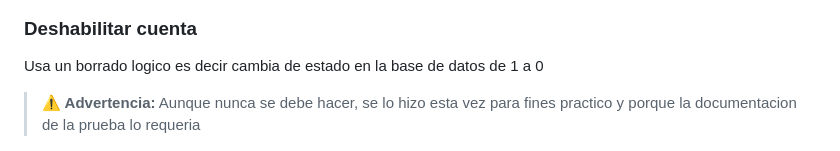
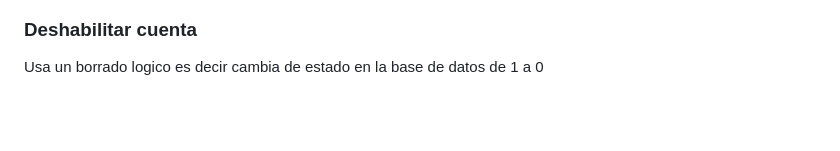
Before and after one commit to Mario-Tubay/AppPruebaCentralFile, a Markdown page: readme.md, the part around the change. Drawn GitHub-style; blank space fills up the shorter version.

```diff
--- a/readme.md
+++ b/readme.md
@@ -72,6 +72,5 @@ El borrar cuenta usa un borrado de datos a la base de datos
 
 ### Deshabilitar cuenta
 Usa un borrado logico es decir cambia de estado en la base de datos de 1 a 0
-> **⚠️ Advertencia:** Aunque nunca se debe hacer, se lo hizo esta vez para fines practico y porque la documentacion de la prueba lo requeria
 
 <img src="assets/exampleApp/deshabilitar_cuenta.png" alt="Borrar cuenta" width="300" />
```
